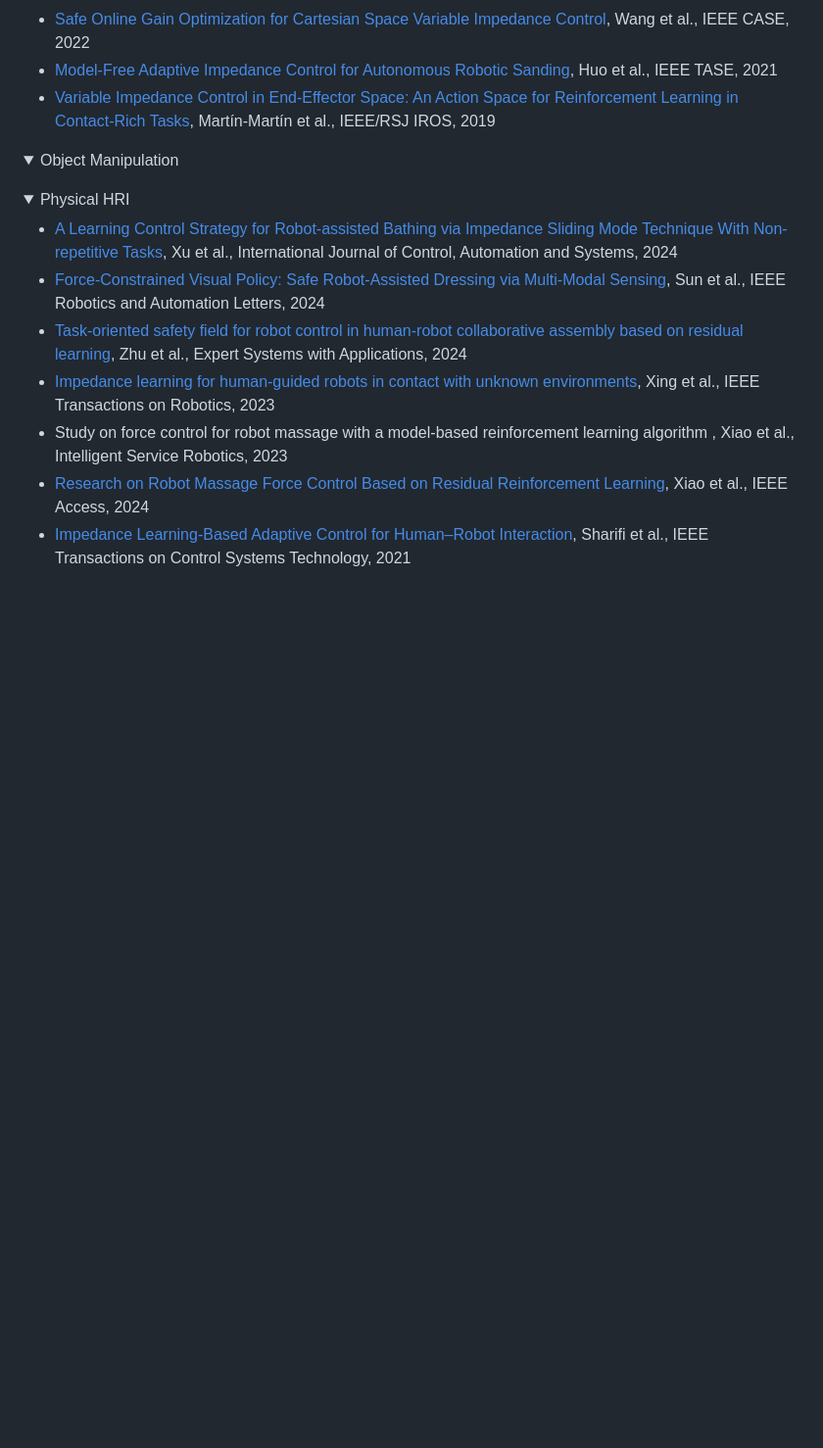
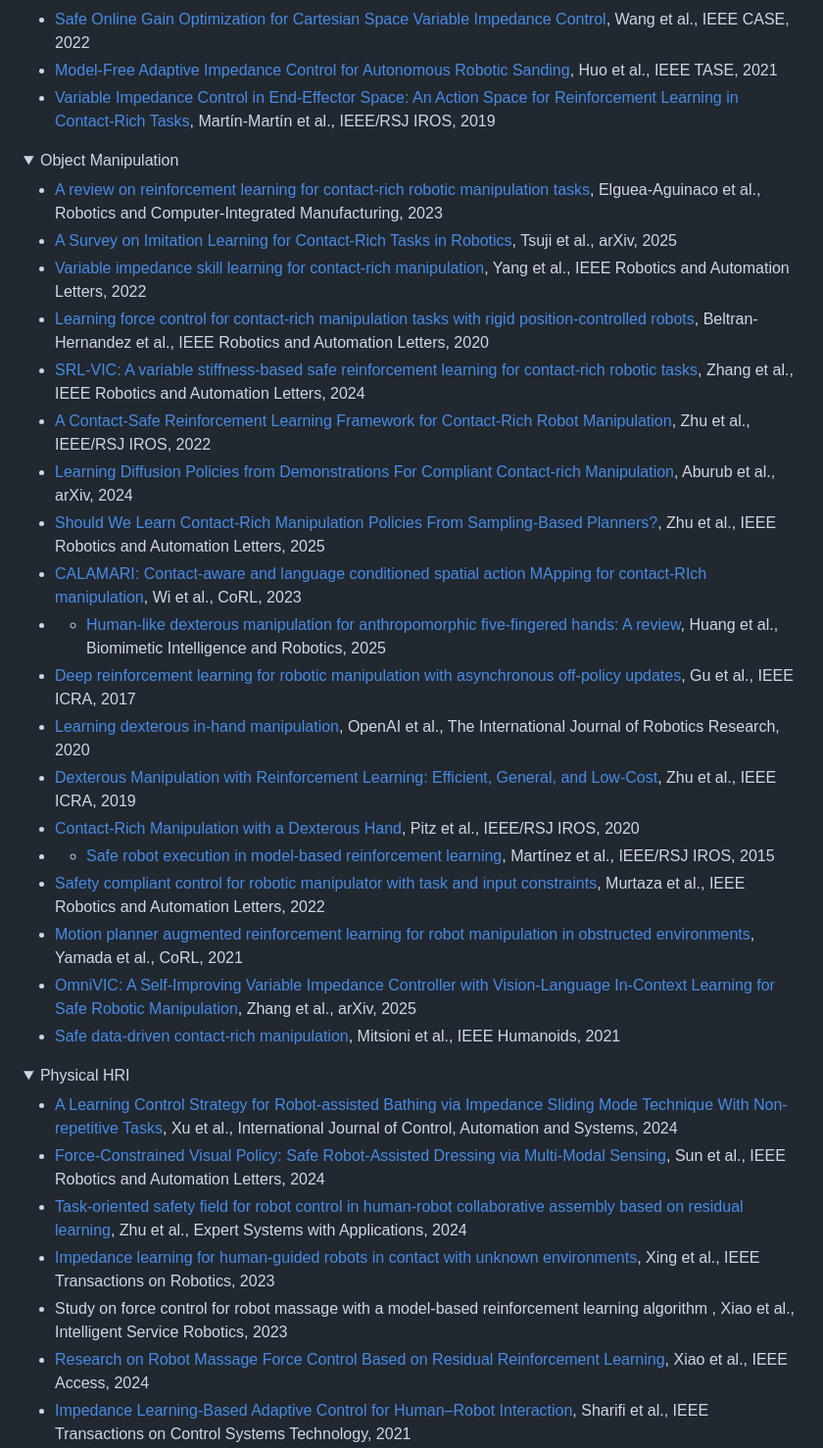
Before and after one commit to jack-sherman01/Awesome-Learning4Safe-Contact-rich-tasks, a Markdown page: README.md, the part around the change. Shown at 98% size. Drawn GitHub-style; blank space fills up the shorter version.

Commit message:
add Object Manipulation tasks

```diff
--- a/README.md
+++ b/README.md
@@ -279,6 +279,27 @@ Foundation Models & General Large Models (e.g., VLMs, VLAs) have shown great pot
 
 <details open>
 <summary>Object Manipulation</summary>
+
+- [A review on reinforcement learning for contact-rich robotic manipulation tasks](https://doi.org/10.1016/j.rcim.2023.102517), Elguea-Aguinaco et al., Robotics and Computer-Integrated Manufacturing, 2023
+- [A Survey on Imitation Learning for Contact-Rich Tasks in Robotics](https://arxiv.org/abs/2506.13498), Tsuji et al., arXiv, 2025
+- [Variable impedance skill learning for contact-rich manipulation](https://ieeexplore.ieee.org/abstract/document/9812508), Yang et al., IEEE Robotics and Automation Letters, 2022
+- [Learning force control for contact-rich manipulation tasks with rigid position-controlled robots](https://ieeexplore.ieee.org/abstract/document/9145608), Beltran-Hernandez et al., IEEE Robotics and Automation Letters, 2020
+- [SRL-VIC: A variable stiffness-based safe reinforcement learning for contact-rich robotic tasks](https://ieeexplore.ieee.org/abstract/document/10517382), Zhang et al., IEEE Robotics and Automation Letters, 2024
+- [A Contact-Safe Reinforcement Learning Framework for Contact-Rich Robot Manipulation](https://ieeexplore.ieee.org/abstract/document/9981185/), Zhu et al., IEEE/RSJ IROS, 2022
+- [Learning Diffusion Policies from Demonstrations For Compliant Contact-rich Manipulation](https://arxiv.org/abs/2410.19235), Aburub et al., arXiv, 2024
+- [Should We Learn Contact-Rich Manipulation Policies From Sampling-Based Planners?](https://ieeexplore.ieee.org/abstract/document/10977833), Zhu et al., IEEE Robotics and Automation Letters, 2025
+- [CALAMARI: Contact-aware and language conditioned spatial action MApping for contact-RIch manipulation](https://proceedings.mlr.press/v229/wi23a.html), Wi et al., CoRL, 2023
+- - [Human-like dexterous manipulation for anthropomorphic five-fingered hands: A review](https://www.sciencedirect.com/science/article/pii/S2667379725000038), Huang et al., Biomimetic Intelligence and Robotics, 2025
+- [Deep reinforcement learning for robotic manipulation with asynchronous off-policy updates](https://ieeexplore.ieee.org/abstract/document/7989385), Gu et al., IEEE ICRA, 2017
+- [Learning dexterous in-hand manipulation](https://journals.sagepub.com/doi/full/10.1177/0278364919887447), OpenAI et al., The International Journal of Robotics Research, 2020
+- [Dexterous Manipulation with Reinforcement Learning: Efficient, General, and Low-Cost](https://ieeexplore.ieee.org/abstract/document/8793449), Zhu et al., IEEE ICRA, 2019
+- [Contact-Rich Manipulation with a Dexterous Hand](https://ieeexplore.ieee.org/abstract/document/9341163), Pitz et al., IEEE/RSJ IROS, 2020
+- - [Safe robot execution in model-based reinforcement learning](https://ieeexplore.ieee.org/abstract/document/7354232), Martínez et al., IEEE/RSJ IROS, 2015
+- [Safety compliant control for robotic manipulator with task and input constraints](https://ieeexplore.ieee.org/abstract/document/9802700), Murtaza et al., IEEE Robotics and Automation Letters, 2022
+- [Motion planner augmented reinforcement learning for robot manipulation in obstructed environments](https://proceedings.mlr.press/v155/yamada21a.html), Yamada et al., CoRL, 2021
+- [OmniVIC: A Self-Improving Variable Impedance Controller with Vision-Language In-Context Learning for Safe Robotic Manipulation](https://arxiv.org/abs/2510.17150), Zhang et al., arXiv, 2025
+- [Safe data-driven contact-rich manipulation](https://ieeexplore.ieee.org/abstract/document/9551366), Mitsioni et al., IEEE Humanoids, 2021
+
 </details>
 
 <details open>
```
